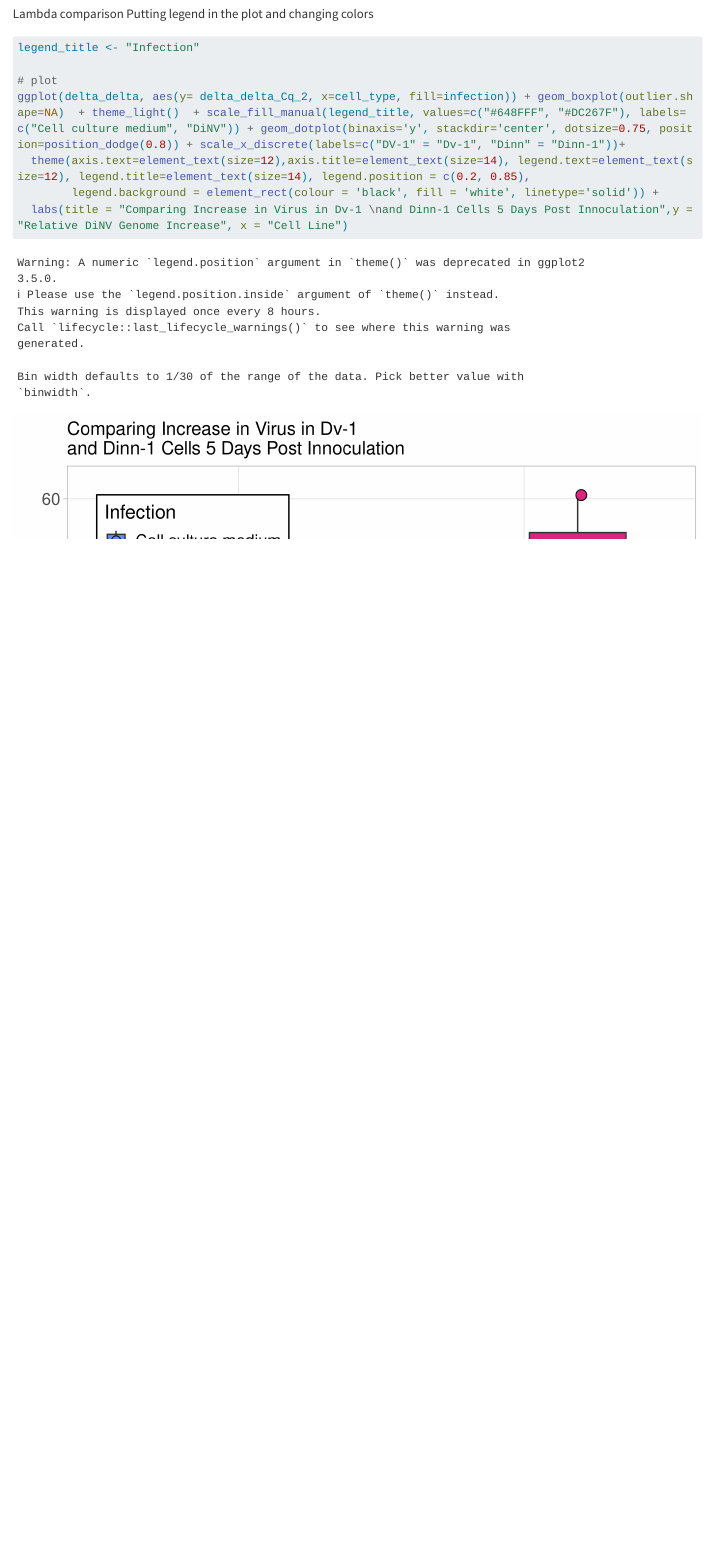
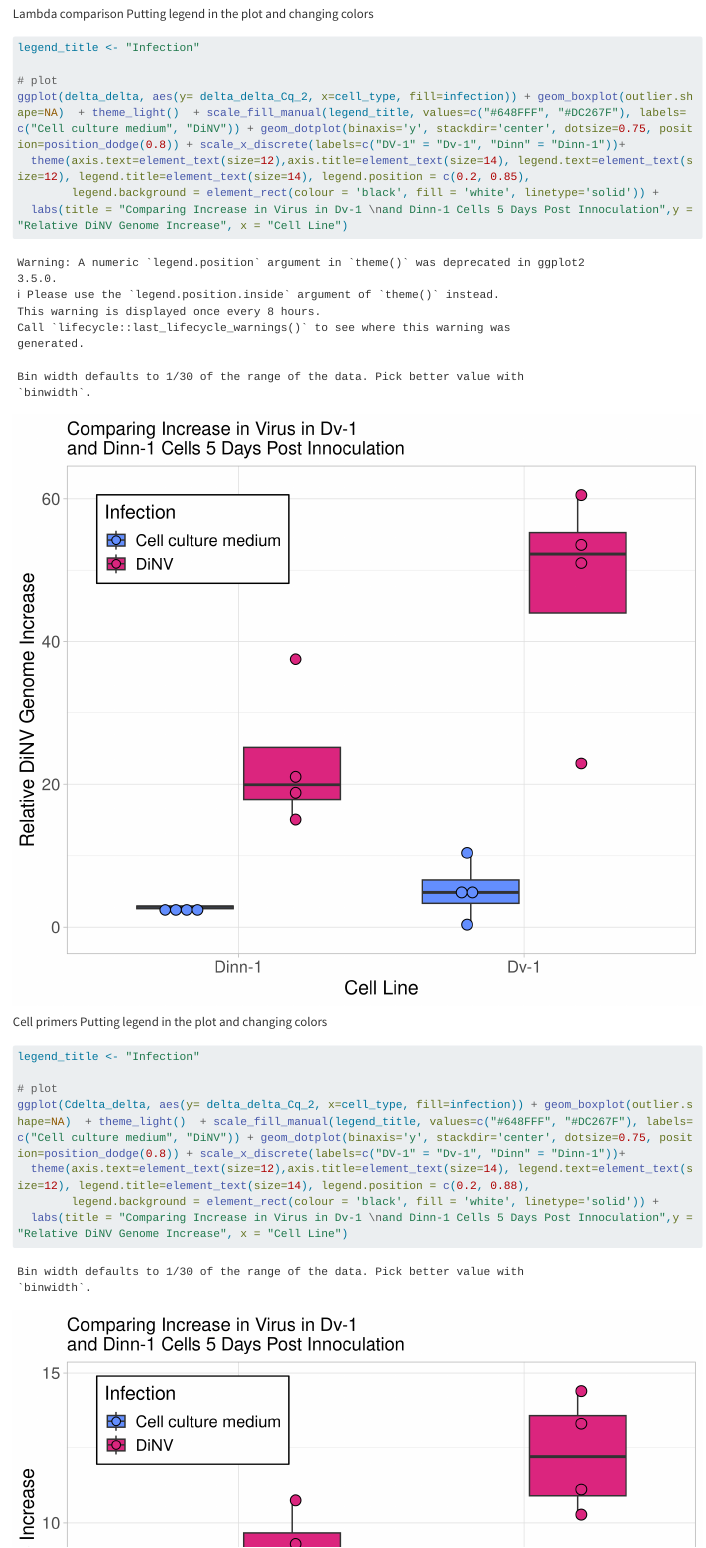
Before and after one commit to meschedl/DiNV_Development_Masters_Thesis, a Quarto document (qPCR_analysis/20240330-Dinn-Dv-1/20240330-Dinn-Dv-1.qmd): the page in a window 1100 px wide, from 14680 px down. Rendered offline with R 4.5, knitr and Pandoc in place of Quarto, with nearby package versions; drawn as R Markdown's standard HTML page in place of the format the file asks for; some code elsewhere in the file could not run offline; long lines of code are wrapped.

Commit message:
updating figures for paper

````diff
--- a/qPCR_analysis/20240330-Dinn-Dv-1/20240330-Dinn-Dv-1.qmd
+++ b/qPCR_analysis/20240330-Dinn-Dv-1/20240330-Dinn-Dv-1.qmd
@@ -531,3 +531,17 @@ ggplot(delta_delta, aes(y= delta_delta_Cq_2, x=cell_type, fill=infection)) + geo
         legend.background = element_rect(colour = 'black', fill = 'white', linetype='solid')) +
   labs(title = "Comparing Increase in Virus in Dv-1 \nand Dinn-1 Cells 5 Days Post Innoculation",y = "Relative DiNV Genome Increase", x = "Cell Line")
 ```
+
+
+Cell primers
+Putting legend in the plot and changing colors
+
+```{r}
+legend_title <- "Infection"
+
+# plot
+ggplot(Cdelta_delta, aes(y= delta_delta_Cq_2, x=cell_type, fill=infection)) + geom_boxplot(outlier.shape=NA)  + theme_light()  + scale_fill_manual(legend_title, values=c("#648FFF", "#DC267F"), labels= c("Cell culture medium", "DiNV")) + geom_dotplot(binaxis='y', stackdir='center', dotsize=0.75, position=position_dodge(0.8)) + scale_x_discrete(labels=c("DV-1" = "Dv-1", "Dinn" = "Dinn-1"))+
+  theme(axis.text=element_text(size=12),axis.title=element_text(size=14), legend.text=element_text(size=12), legend.title=element_text(size=14), legend.position = c(0.2, 0.88),
+        legend.background = element_rect(colour = 'black', fill = 'white', linetype='solid')) +
+  labs(title = "Comparing Increase in Virus in Dv-1 \nand Dinn-1 Cells 5 Days Post Innoculation",y = "Relative DiNV Genome Increase", x = "Cell Line")
+```
````
Also changed, not shown: qPCR_analysis/20240330-Dinn-Dv-1/20240330-Dinn-Dv-1.md, qPCR_analysis/20240330-Dinn-Dv-1/20240330-Dinn-Dv-1_files/figure-commonmark/unnamed-chunk-21-1.png (added).
